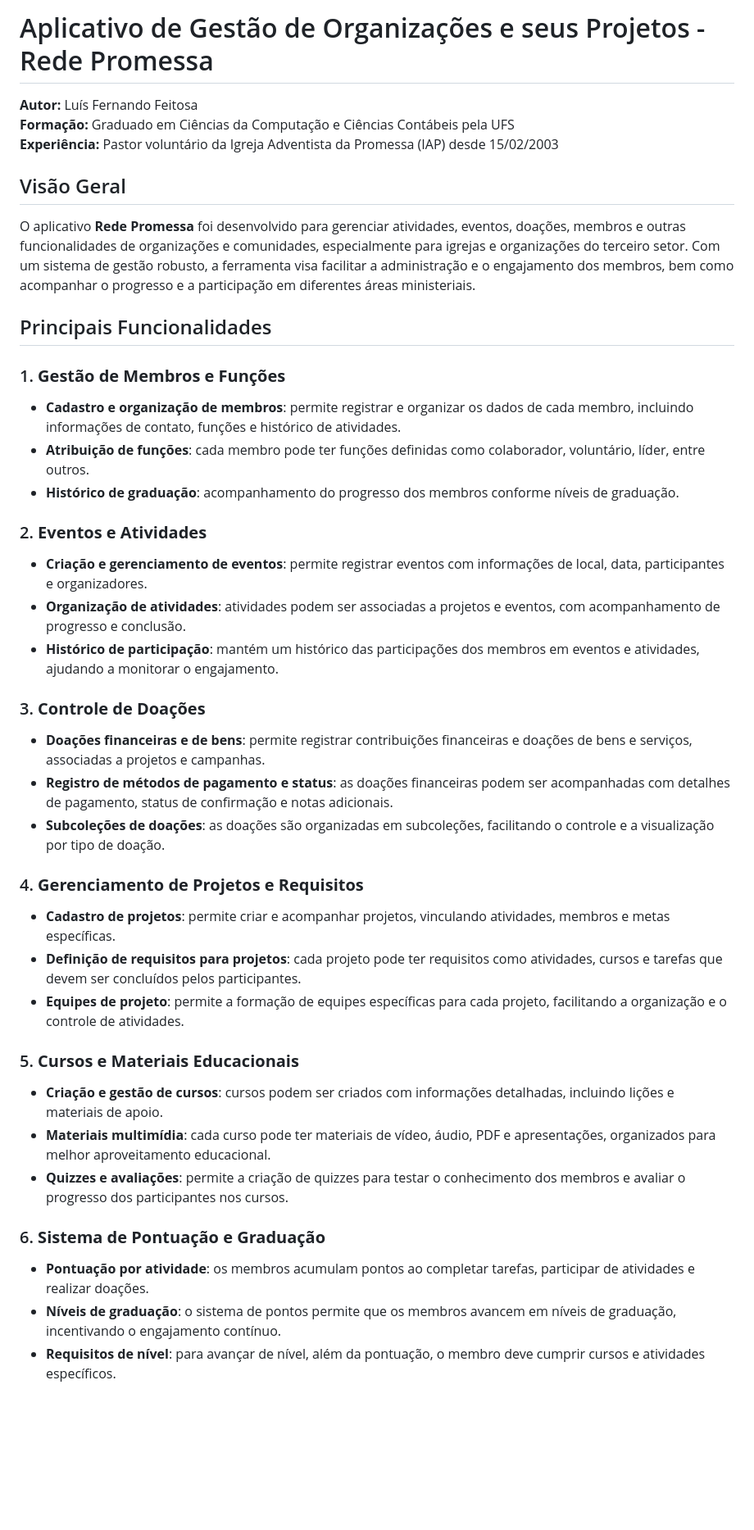
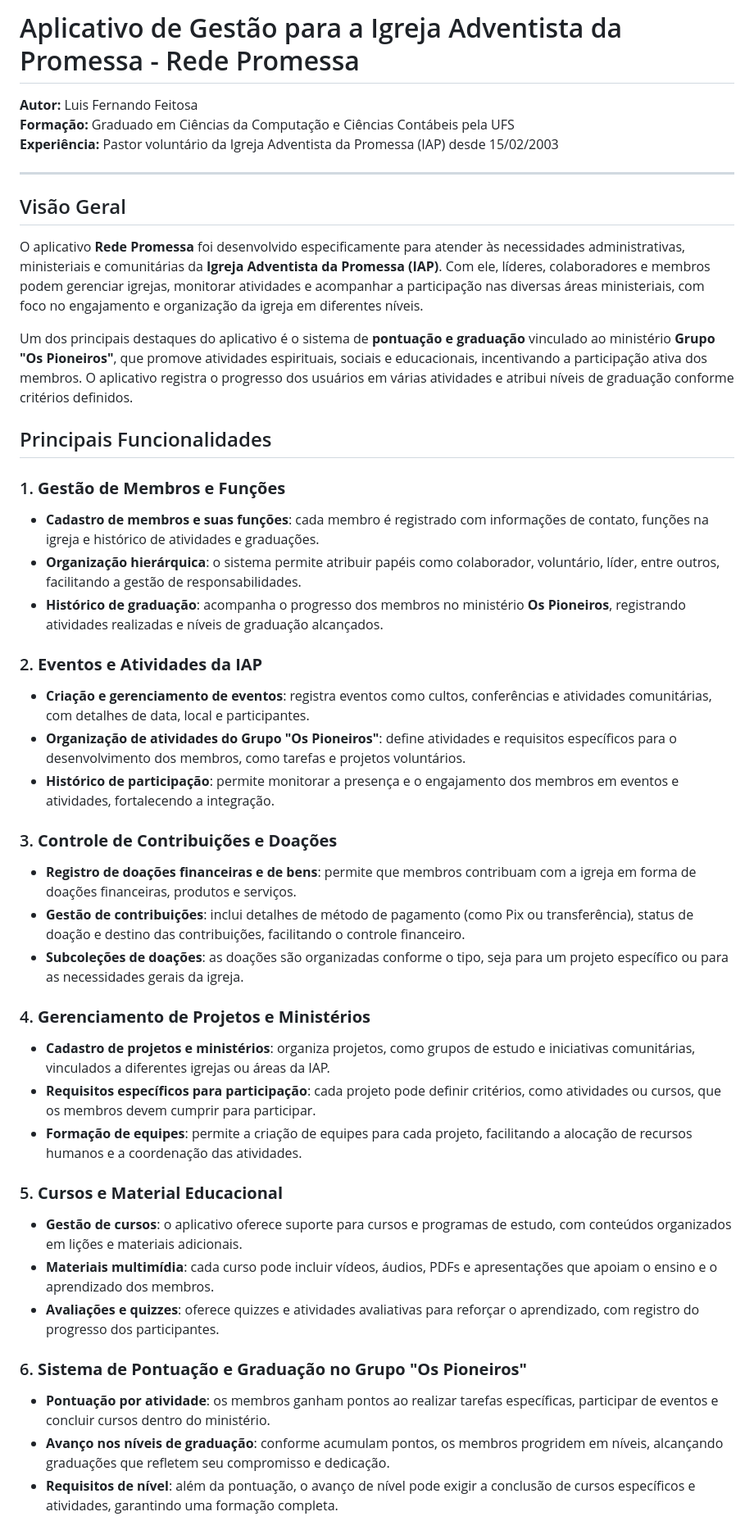
Before and after one commit to luisff2016/redepromessa, a Markdown page: README.md, the part around one of its changes. Shown at 82% size. Drawn GitHub-style; blank space fills up the shorter version.

```diff
--- a/README.md
+++ b/README.md
@@ -1,42 +1,46 @@
-# Aplicativo de Gestão de Organizações e seus Projetos - Rede Promessa
+# Aplicativo de Gestão para a Igreja Adventista da Promessa - Rede Promessa
 
-**Autor:** Luís Fernando Feitosa
+**Autor:** Luis Fernando Feitosa
 **Formação:** Graduado em Ciências da Computação e Ciências Contábeis pela UFS
 **Experiência:** Pastor voluntário da Igreja Adventista da Promessa (IAP) desde 15/02/2003
 
+---
+
 ## Visão Geral
 
-O aplicativo **Rede Promessa** foi desenvolvido para gerenciar atividades, eventos, doações, membros e outras funcionalidades de organizações e comunidades, especialmente para igrejas e organizações do terceiro setor. Com um sistema de gestão robusto, a ferramenta visa facilitar a administração e o engajamento dos membros, bem como acompanhar o progresso e a participação em diferentes áreas ministeriais.
+O aplicativo **Rede Promessa** foi desenvolvido especificamente para atender às necessidades administrativas, ministeriais e comunitárias da **Igreja Adventista da Promessa (IAP)**. Com ele, líderes, colaboradores e membros podem gerenciar igrejas, monitorar atividades e acompanhar a participação nas diversas áreas ministeriais, com foco no engajamento e organização da igreja em diferentes níveis.
+
+Um dos principais destaques do aplicativo é o sistema de **pontuação e graduação** vinculado ao ministério **Grupo "Os Pioneiros"**, que promove atividades espirituais, sociais e educacionais, incentivando a participação ativa dos membros. O aplicativo registra o progresso dos usuários em várias atividades e atribui níveis de graduação conforme critérios definidos.
 
 ## Principais Funcionalidades
 
 ### 1. **Gestão de Membros e Funções**
-   - **Cadastro e organização de membros**: permite registrar e organizar os dados de cada membro, incluindo informações de contato, funções e histórico de atividades.
-   - **Atribuição de funções**: cada membro pode ter funções definidas como colaborador, voluntário, líder, entre outros.
-   - **Histórico de graduação**: acompanhamento do progresso dos membros conforme níveis de graduação.
+   - **Cadastro de membros e suas funções**: cada membro é registrado com informações de contato, funções na igreja e histórico de atividades e graduações.
+   - **Organização hierárquica**: o sistema permite atribuir papéis como colaborador, voluntário, líder, entre outros, facilitando a gestão de responsabilidades.
+   - **Histórico de graduação**: acompanha o progresso dos membros no ministério **Os Pioneiros**, registrando atividades realizadas e níveis de graduação alcançados.
 
-### 2. **Eventos e Atividades**
-   - **Criação e gerenciamento de eventos**: permite registrar eventos com informações de local, data, participantes e organizadores.
-   - **Organização de atividades**: atividades podem ser associadas a projetos e eventos, com acompanhamento de progresso e conclusão.
-   - **Histórico de participação**: mantém um histórico das participações dos membros em eventos e atividades, ajudando a monitorar o engajamento.
+### 2. **Eventos e Atividades da IAP**
+   - **Criação e gerenciamento de eventos**: registra eventos como cultos, conferências e atividades comunitárias, com detalhes de data, local e participantes.
+   - **Organização de atividades do Grupo "Os Pioneiros"**: define atividades e requisitos específicos para o desenvolvimento dos membros, como tarefas e projetos voluntários.
+   - **Histórico de participação**: permite monitorar a presença e o engajamento dos membros em eventos e atividades, fortalecendo a integração.
 
-### 3. **Controle de Doações**
-   - **Doações financeiras e de bens**: permite registrar contribuições financeiras e doações de bens e serviços, associadas a projetos e campanhas.
-   - **Registro de métodos de pagamento e status**: as doações financeiras podem ser acompanhadas com detalhes de pagamento, status de confirmação e notas adicionais.
-   - **Subcoleções de doações**: as doações são organizadas em subcoleções, facilitando o controle e a visualização por tipo de doação.
+### 3. **Controle de Contribuições e Doações**
+   - **Registro de doações financeiras e de bens**: permite que membros contribuam com a igreja em forma de doações financeiras, produtos e serviços.
+   - **Gestão de contribuições**: inclui detalhes de método de pagamento (como Pix ou transferência), status de doação e destino das contribuições, facilitando o controle financeiro.
+   - **Subcoleções de doações**: as doações são organizadas conforme o tipo, seja para um projeto específico ou para as necessidades gerais da igreja.
 
-### 4. **Gerenciamento de Projetos e Requisitos**
-   - **Cadastro de projetos**: permite criar e acompanhar projetos, vinculando atividades, membros e metas específicas.
-   - **Definição de requisitos para projetos**: cada projeto pode ter requisitos como atividades, cursos e tarefas que devem ser concluídos pelos participantes.
-   - **Equipes de projeto**: permite a formação de equipes específicas para cada projeto, facilitando a organização e o controle de atividades.
+### 4. **Gerenciamento de Projetos e Ministérios**
+   - **Cadastro de projetos e ministérios**: organiza projetos, como grupos de estudo e iniciativas comunitárias, vinculados a diferentes igrejas ou áreas da IAP.
+   - **Requisitos específicos para participação**: cada projeto pode definir critérios, como atividades ou cursos, que os membros devem cumprir para participar.
+   - **Formação de equipes**: permite a criação de equipes para cada projeto, facilitando a alocação de recursos humanos e a coordenação das atividades.
 
-### 5. **Cursos e Materiais Educacionais**
-   - **Criação e gestão de cursos**: cursos podem ser criados com informações detalhadas, incluindo lições e materiais de apoio.
-   - **Materiais multimídia**: cada curso pode ter materiais de vídeo, áudio, PDF e apresentações, organizados para melhor aproveitamento educacional.
-   - **Quizzes e avaliações**: permite a criação de quizzes para testar o conhecimento dos membros e avaliar o progresso dos participantes nos cursos.
+### 5. **Cursos e Material Educacional**
+   - **Gestão de cursos**: o aplicativo oferece suporte para cursos e programas de estudo, com conteúdos organizados em lições e materiais adicionais.
+   - **Materiais multimídia**: cada curso pode incluir vídeos, áudios, PDFs e apresentações que apoiam o ensino e o aprendizado dos membros.
+   - **Avaliações e quizzes**: oferece quizzes e atividades avaliativas para reforçar o aprendizado, com registro do progresso dos participantes.
 
-### 6. **Sistema de Pontuação e Graduação**
-   - **Pontuação por atividade**: os membros acumulam pontos ao completar tarefas, participar de atividades e realizar doações.
-   - **Níveis de graduação**: o sistema de pontos permite que os membros avancem em níveis de graduação, incentivando o engajamento contínuo.
-   - **Requisitos de nível**: para avançar de nível, além da pontuação, o membro deve cumprir cursos e atividades específicos.
+### 6. **Sistema de Pontuação e Graduação no Grupo "Os Pioneiros"**
+   - **Pontuação por atividade**: os membros ganham pontos ao realizar tarefas específicas, participar de eventos e concluir cursos dentro do ministério.
+   - **Avanço nos níveis de graduação**: conforme acumulam pontos, os membros progridem em níveis, alcançando graduações que refletem seu compromisso e dedicação.
+   - **Requisitos de nível**: além da pontuação, o avanço de nível pode exigir a conclusão de cursos específicos e atividades, garantindo uma formação completa.
 
```
Also changed, not shown: other parts of README.md (+22 -8 lines).
